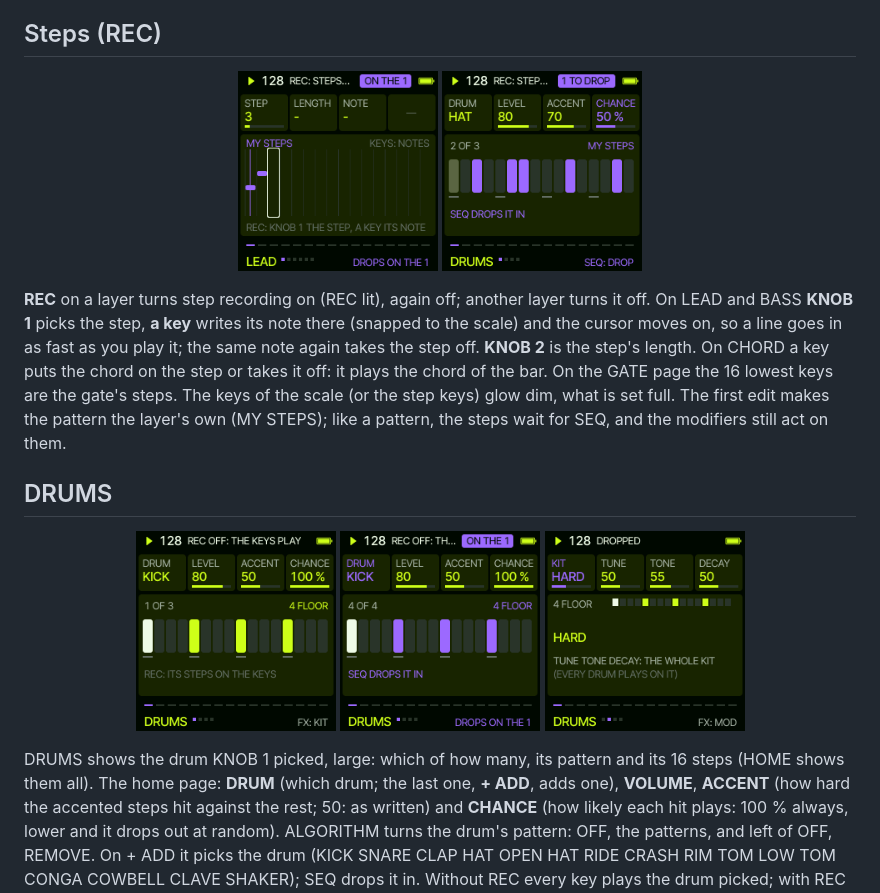
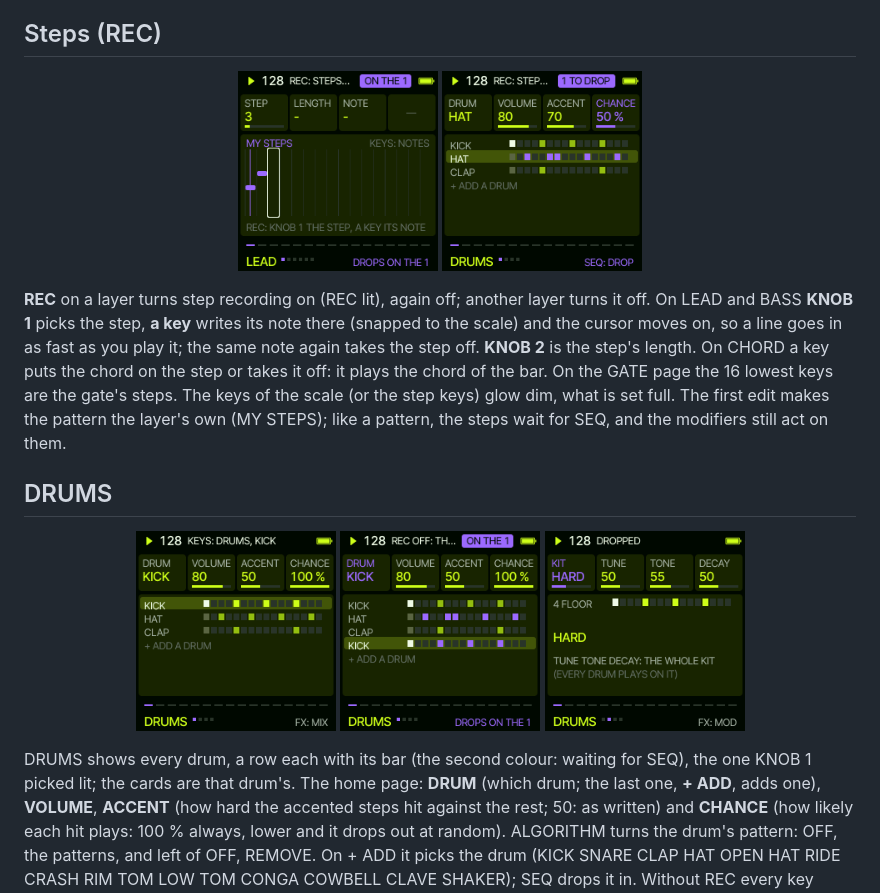
Before and after one commit to delirioux/sardine, a Markdown page: docs/MANUAL.md, the part around the change. Rendered like a GitHub page; pictures changed too: docs/screens/drums.png, docs/screens/drums_add.png, docs/screens/drums_rec.png.

Commit message:
DRUMS: every drum a row, the one KNOB 1 picked lit
Co-Authored-By: Claude Opus 5.5 <noreply@anthropic.com>
Claude-Session: https://claude.ai/code/session_01VgesZgNNDFiPGvKyDTZVUK

```diff
--- a/docs/MANUAL.md
+++ b/docs/MANUAL.md
@@ -110,8 +110,8 @@ pattern the layer's own (MY STEPS); like a pattern, the steps wait for SEQ, and
 <img src="screens/kit.png" alt="KIT" width="200">
 </p>
 
-DRUMS shows the drum KNOB 1 picked, large: which of how many, its pattern and its 16 steps (HOME shows them all). The
-home page: **DRUM** (which drum; the last
+DRUMS shows every drum, a row each with its bar (the second colour: waiting for SEQ), the one KNOB 1 picked lit; the
+cards are that drum's. The home page: **DRUM** (which drum; the last
 one, **+ ADD**, adds one), **VOLUME**, **ACCENT** (how hard the accented steps hit against the rest; 50: as written)
 and **CHANCE** (how likely each hit plays: 100 % always, lower and it drops out at random). ALGORITHM turns the drum's
 pattern: OFF, the patterns, and left of OFF, REMOVE. On + ADD it picks the drum (KICK SNARE CLAP HAT OPEN HAT RIDE
```
Also changed, not shown: 1 other file.
